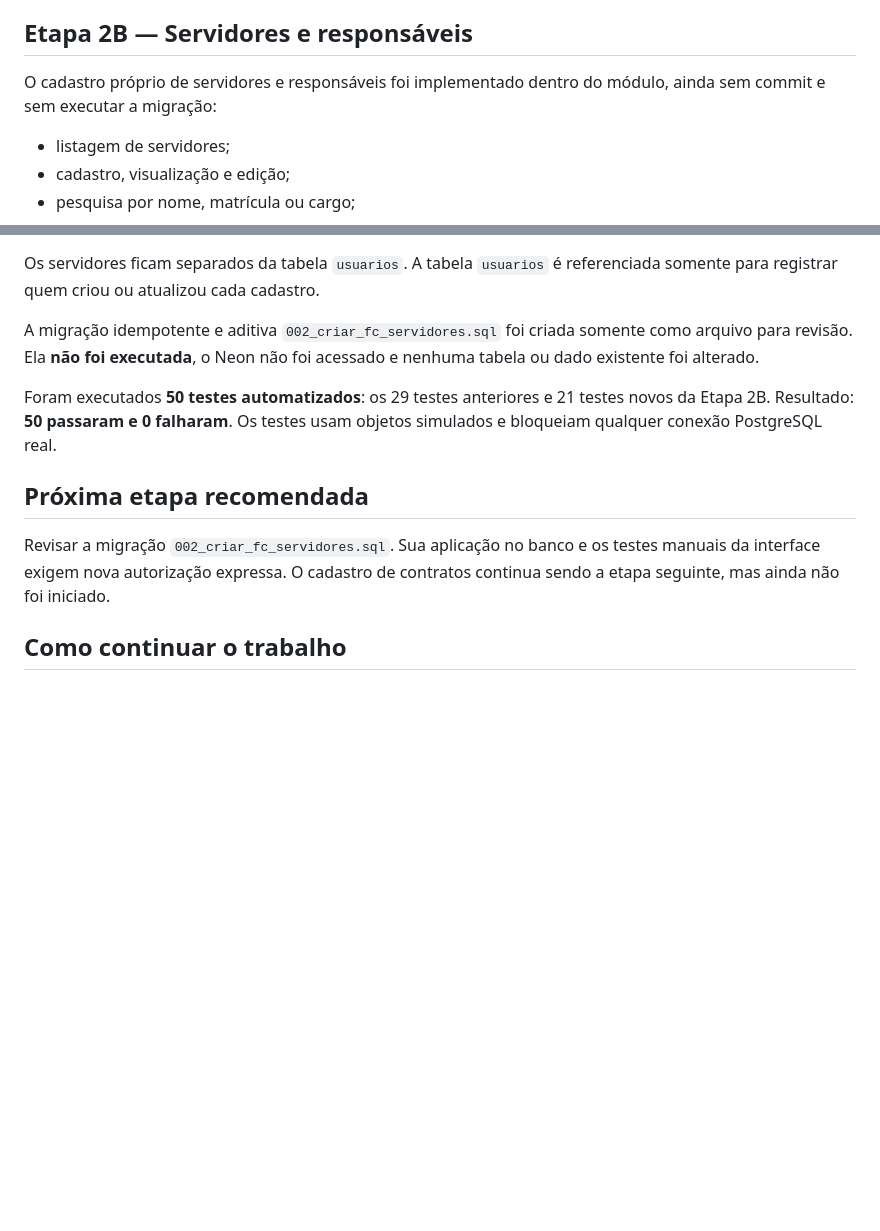
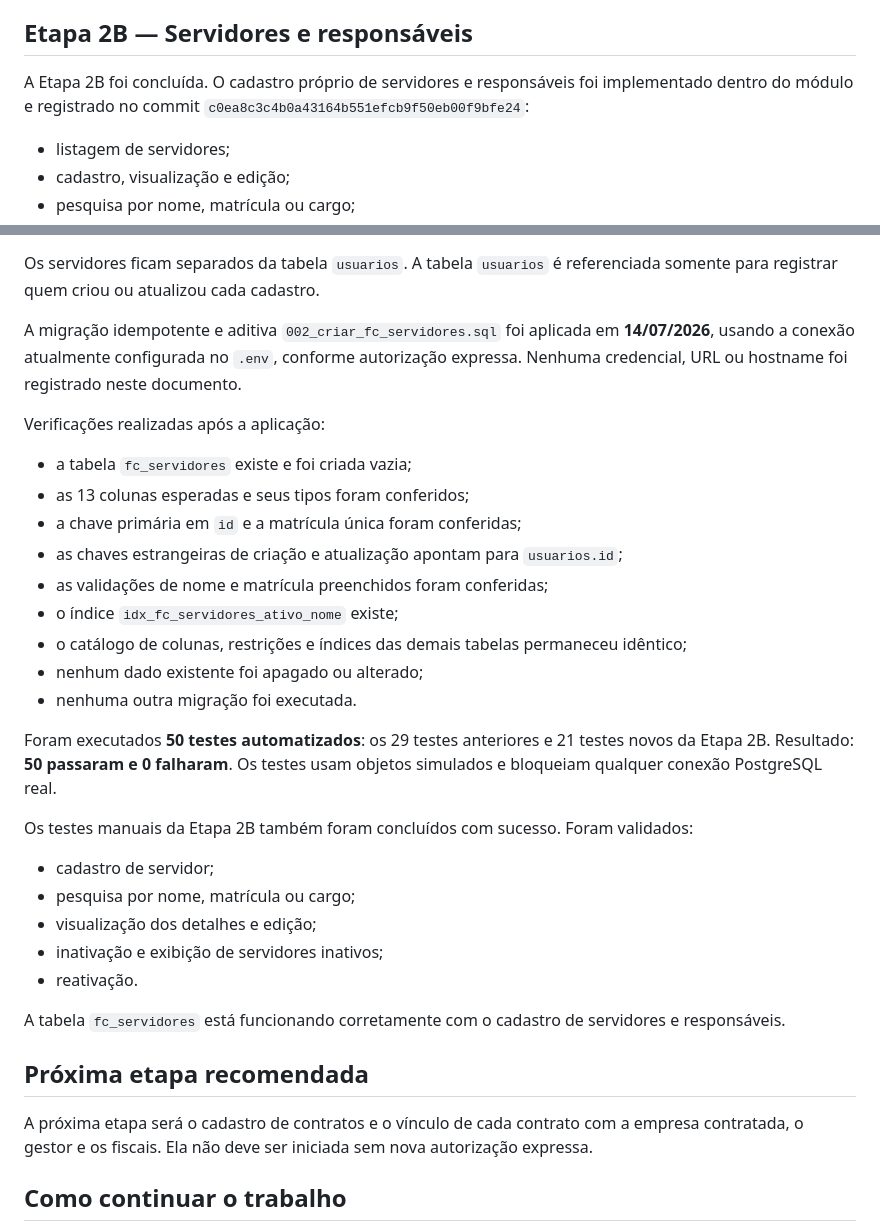
Before and after one commit to MarcosJoseChaves/sistema-recic3, a Markdown page: STATUS_DESENVOLVIMENTO.md, 2 parts joined by grey strips. GitHub-like rendering; blank space fills up the shorter version.

Commit message:
Registra conclusão do cadastro de servidores

```diff
--- a/STATUS_DESENVOLVIMENTO.md
+++ b/STATUS_DESENVOLVIMENTO.md
@@ -108,7 +108,7 @@ O backup temporário antigo da Etapa 2A foi revisado e confirmado como contendo
 
 ## Etapa 2B — Servidores e responsáveis
 
-O cadastro próprio de servidores e responsáveis foi implementado dentro do módulo, ainda sem commit e sem executar a migração:
+A Etapa 2B foi concluída. O cadastro próprio de servidores e responsáveis foi implementado dentro do módulo e registrado no commit `c0ea8c3c4b0a43164b551efcb9f50eb00f9bfe24`:
 
 - listagem de servidores;
 - cadastro, visualização e edição;
@@ -124,13 +124,35 @@ O cadastro próprio de servidores e responsáveis foi implementado dentro do mó
 
 Os servidores ficam separados da tabela `usuarios`. A tabela `usuarios` é referenciada somente para registrar quem criou ou atualizou cada cadastro.
 
-A migração idempotente e aditiva `002_criar_fc_servidores.sql` foi criada somente como arquivo para revisão. Ela **não foi executada**, o Neon não foi acessado e nenhuma tabela ou dado existente foi alterado.
+A migração idempotente e aditiva `002_criar_fc_servidores.sql` foi aplicada em **14/07/2026**, usando a conexão atualmente configurada no `.env`, conforme autorização expressa. Nenhuma credencial, URL ou hostname foi registrado neste documento.
+
+Verificações realizadas após a aplicação:
+
+- a tabela `fc_servidores` existe e foi criada vazia;
+- as 13 colunas esperadas e seus tipos foram conferidos;
+- a chave primária em `id` e a matrícula única foram conferidas;
+- as chaves estrangeiras de criação e atualização apontam para `usuarios.id`;
+- as validações de nome e matrícula preenchidos foram conferidas;
+- o índice `idx_fc_servidores_ativo_nome` existe;
+- o catálogo de colunas, restrições e índices das demais tabelas permaneceu idêntico;
+- nenhum dado existente foi apagado ou alterado;
+- nenhuma outra migração foi executada.
 
 Foram executados **50 testes automatizados**: os 29 testes anteriores e 21 testes novos da Etapa 2B. Resultado: **50 passaram e 0 falharam**. Os testes usam objetos simulados e bloqueiam qualquer conexão PostgreSQL real.
 
+Os testes manuais da Etapa 2B também foram concluídos com sucesso. Foram validados:
+
+- cadastro de servidor;
+- pesquisa por nome, matrícula ou cargo;
+- visualização dos detalhes e edição;
+- inativação e exibição de servidores inativos;
+- reativação.
+
+A tabela `fc_servidores` está funcionando corretamente com o cadastro de servidores e responsáveis.
+
 ## Próxima etapa recomendada
 
-Revisar a migração `002_criar_fc_servidores.sql`. Sua aplicação no banco e os testes manuais da interface exigem nova autorização expressa. O cadastro de contratos continua sendo a etapa seguinte, mas ainda não foi iniciado.
+A próxima etapa será o cadastro de contratos e o vínculo de cada contrato com a empresa contratada, o gestor e os fiscais. Ela não deve ser iniciada sem nova autorização expressa.
 
 ## Como continuar o trabalho
 
```
